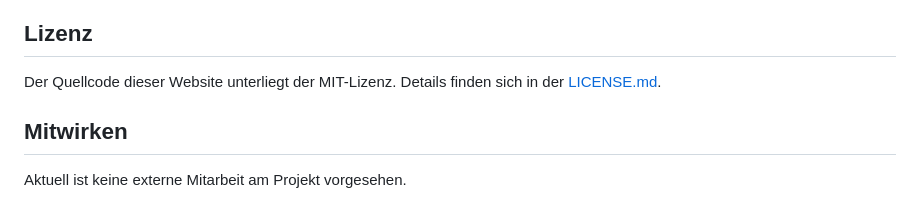
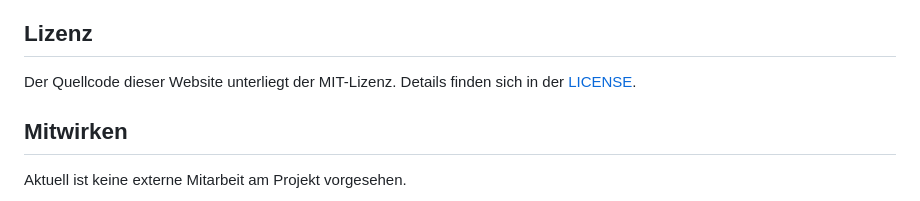
Before and after one commit to steffengrahl/bellacosmeticsbyadriana, a Markdown page: README.md, the part around the change. GitHub-like rendering.

Commit message:
Fix license link in README.md

```diff
--- a/README.md
+++ b/README.md
@@ -65,7 +65,7 @@ docker stop bella-cosmetics
 
 ## Lizenz
 
-Der Quellcode dieser Website unterliegt der MIT-Lizenz. Details finden sich in der [LICENSE.md](LICENSE.md).
+Der Quellcode dieser Website unterliegt der MIT-Lizenz. Details finden sich in der [LICENSE](LICENSE).
 
 ## Mitwirken
 
```
